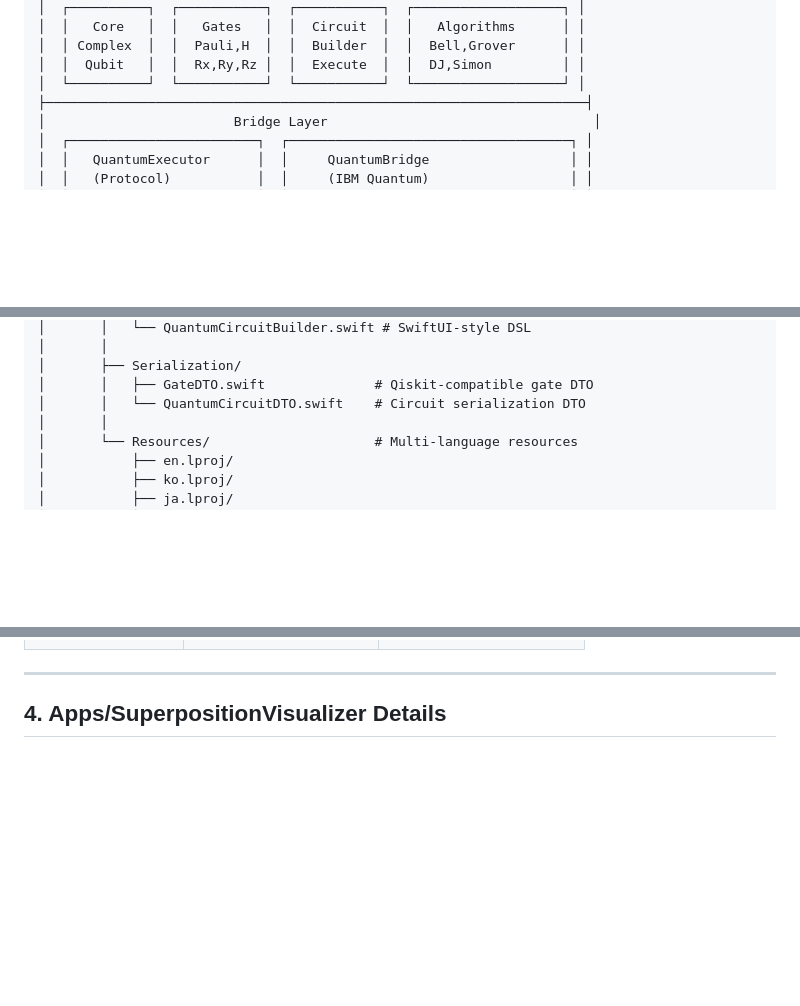
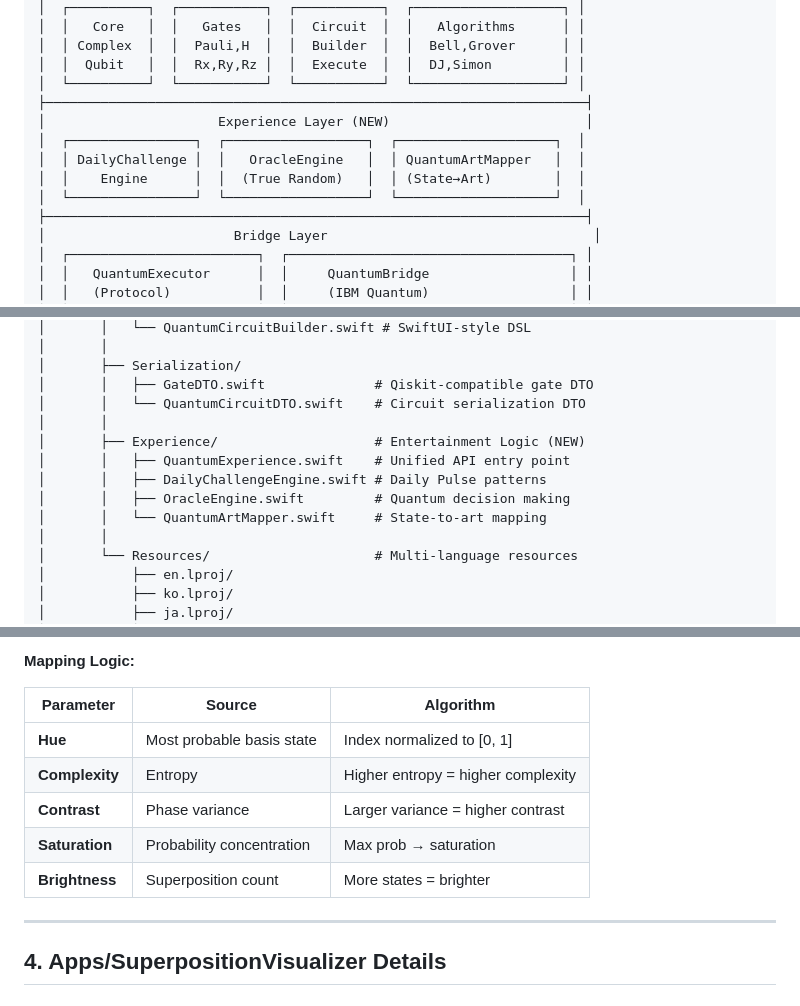
Before and after one commit to Minapak/SwiftQuantum, a Markdown page: ARCHITECTURE.md, 3 parts joined by grey strips. GitHub-like rendering; blank space fills up the shorter version.

```diff
--- a/ARCHITECTURE.md
+++ b/ARCHITECTURE.md
@@ -59,6 +59,12 @@
 │  │ Complex  │  │  Pauli,H  │  │  Builder  │  │  Bell,Grover      │ │
 │  │  Qubit   │  │  Rx,Ry,Rz │  │  Execute  │  │  DJ,Simon         │ │
 │  └──────────┘  └───────────┘  └───────────┘  └───────────────────┘ │
+├─────────────────────────────────────────────────────────────────────┤
+│                      Experience Layer (NEW)                         │
+│  ┌────────────────┐  ┌──────────────────┐  ┌────────────────────┐  │
+│  │ DailyChallenge │  │   OracleEngine   │  │ QuantumArtMapper   │  │
+│  │    Engine      │  │  (True Random)   │  │ (State→Art)        │  │
+│  └────────────────┘  └──────────────────┘  └────────────────────┘  │
 ├─────────────────────────────────────────────────────────────────────┤
 │                        Bridge Layer                                  │
 │  ┌────────────────────────┐  ┌────────────────────────────────────┐ │
@@ -119,6 +125,12 @@ SwiftQuantum/
 │       ├── Serialization/
 │       │   ├── GateDTO.swift              # Qiskit-compatible gate DTO
 │       │   └── QuantumCircuitDTO.swift    # Circuit serialization DTO
+│       │
+│       ├── Experience/                    # Entertainment Logic (NEW)
+│       │   ├── QuantumExperience.swift    # Unified API entry point
+│       │   ├── DailyChallengeEngine.swift # Daily Pulse patterns
+│       │   ├── OracleEngine.swift         # Quantum decision making
+│       │   └── QuantumArtMapper.swift     # State-to-art mapping
 │       │
 │       └── Resources/                     # Multi-language resources
 │           ├── en.lproj/
@@ -351,3 +450,12 @@ enum ExecutorType {
+**Mapping Logic:**
+
+| Parameter | Source | Algorithm |
+|-----------|--------|-----------|
+| **Hue** | Most probable basis state | Index normalized to [0, 1] |
+| **Complexity** | Entropy | Higher entropy = higher complexity |
+| **Contrast** | Phase variance | Larger variance = higher contrast |
+| **Saturation** | Probability concentration | Max prob → saturation |
+| **Brightness** | Superposition count | More states = brighter |
 
 ---
 
```
Also changed, not shown: other parts of ARCHITECTURE.md (+94 -5 lines), README.md (+16 -2 lines).
